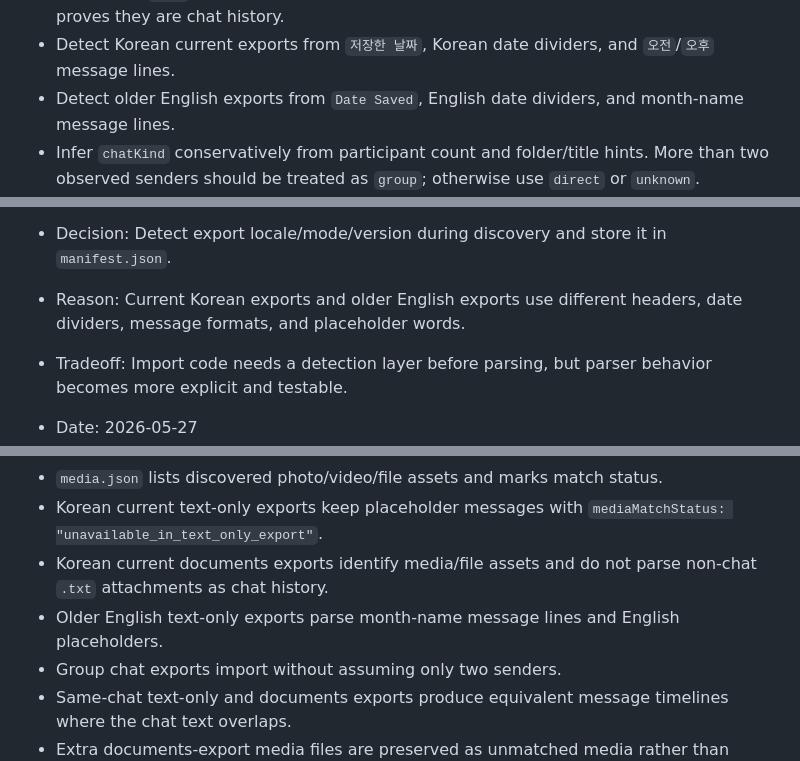
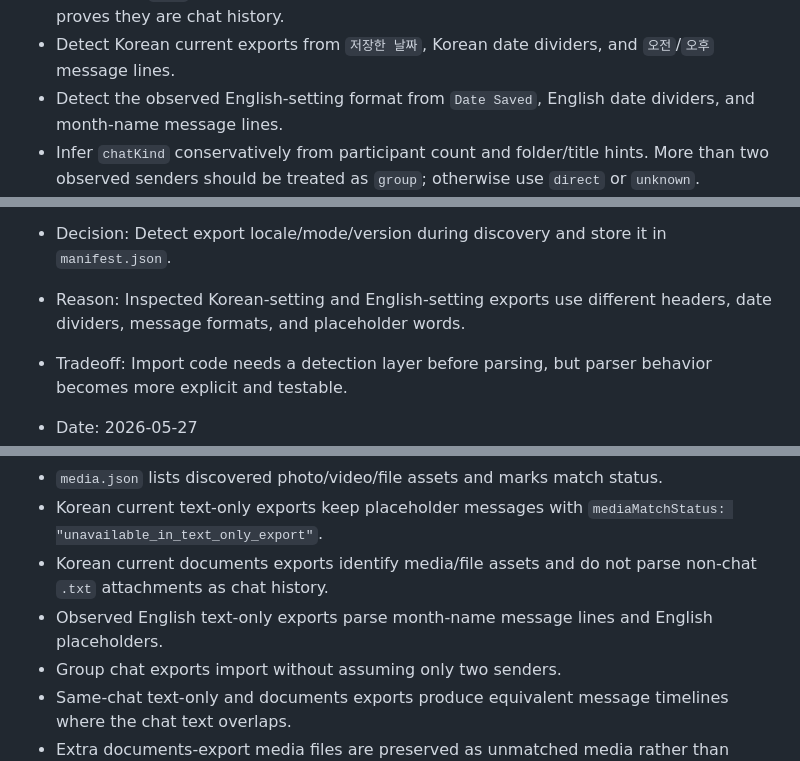
Before and after one commit to elllaPark/chat-archive, a Markdown page: docs/plans/import-and-archive-model.md, 3 parts joined by grey strips. Drawn GitHub-style.

```diff
--- a/docs/plans/import-and-archive-model.md
+++ b/docs/plans/import-and-archive-model.md
@@ -338,7 +338,7 @@ Discovery rules:
 - Treat `Talk_...-N.txt` files with KakaoTalk headers as chat history files.
 - Treat other `.txt` files in documents exports as attachment files unless header sniffing proves they are chat history.
 - Detect Korean current exports from `저장한 날짜`, Korean date dividers, and `오전`/`오후` message lines.
-- Detect older English exports from `Date Saved`, English date dividers, and month-name message lines.
+- Detect the observed English-setting format from `Date Saved`, English date dividers, and month-name message lines.
 - Infer `chatKind` conservatively from participant count and folder/title hints. More than two observed senders should be treated as `group`; otherwise use `direct` or `unknown`.
 - Identify media by extension:
   - images: `.jpg`, `.jpeg`, `.png`, `.gif`, `.heic`, `.webp`
@@ -473,7 +473,7 @@ Not chosen because those features depend on stable timestamps, message IDs, mess
 
 - Date: 2026-05-27
 - Decision: Detect export locale/mode/version during discovery and store it in `manifest.json`.
-- Reason: Current Korean exports and older English exports use different headers, date dividers, message formats, and placeholder words.
+- Reason: Inspected Korean-setting and English-setting exports use different headers, date dividers, message formats, and placeholder words.
 - Tradeoff: Import code needs a detection layer before parsing, but parser behavior becomes more explicit and testable.
 
 - Date: 2026-05-27
@@ -518,7 +518,7 @@ We will know this worked when:
 - `media.json` lists discovered photo/video/file assets and marks match status.
 - Korean current text-only exports keep placeholder messages with `mediaMatchStatus: "unavailable_in_text_only_export"`.
 - Korean current documents exports identify media/file assets and do not parse non-chat `.txt` attachments as chat history.
-- Older English text-only exports parse month-name message lines and English placeholders.
+- Observed English text-only exports parse month-name message lines and English placeholders.
 - Group chat exports import without assuming only two senders.
 - Same-chat text-only and documents exports produce equivalent message timelines where the chat text overlaps.
 - Extra documents-export media files are preserved as unmatched media rather than treated as failures.
```
Also changed, not shown: other parts of docs/plans/import-and-archive-model.md (+5 -5 lines), docs/plans/parser-export-discovery.md (added, +431 -0 lines).
